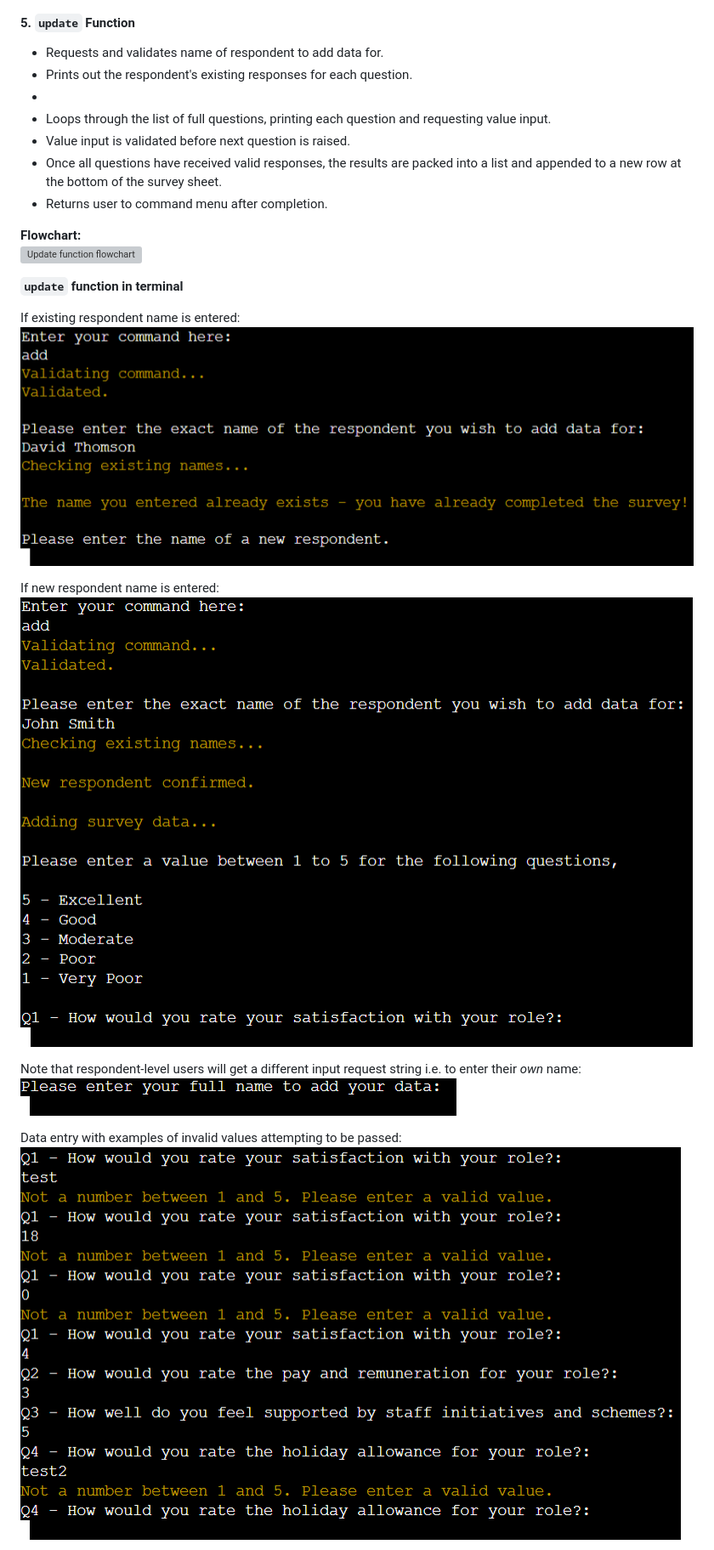
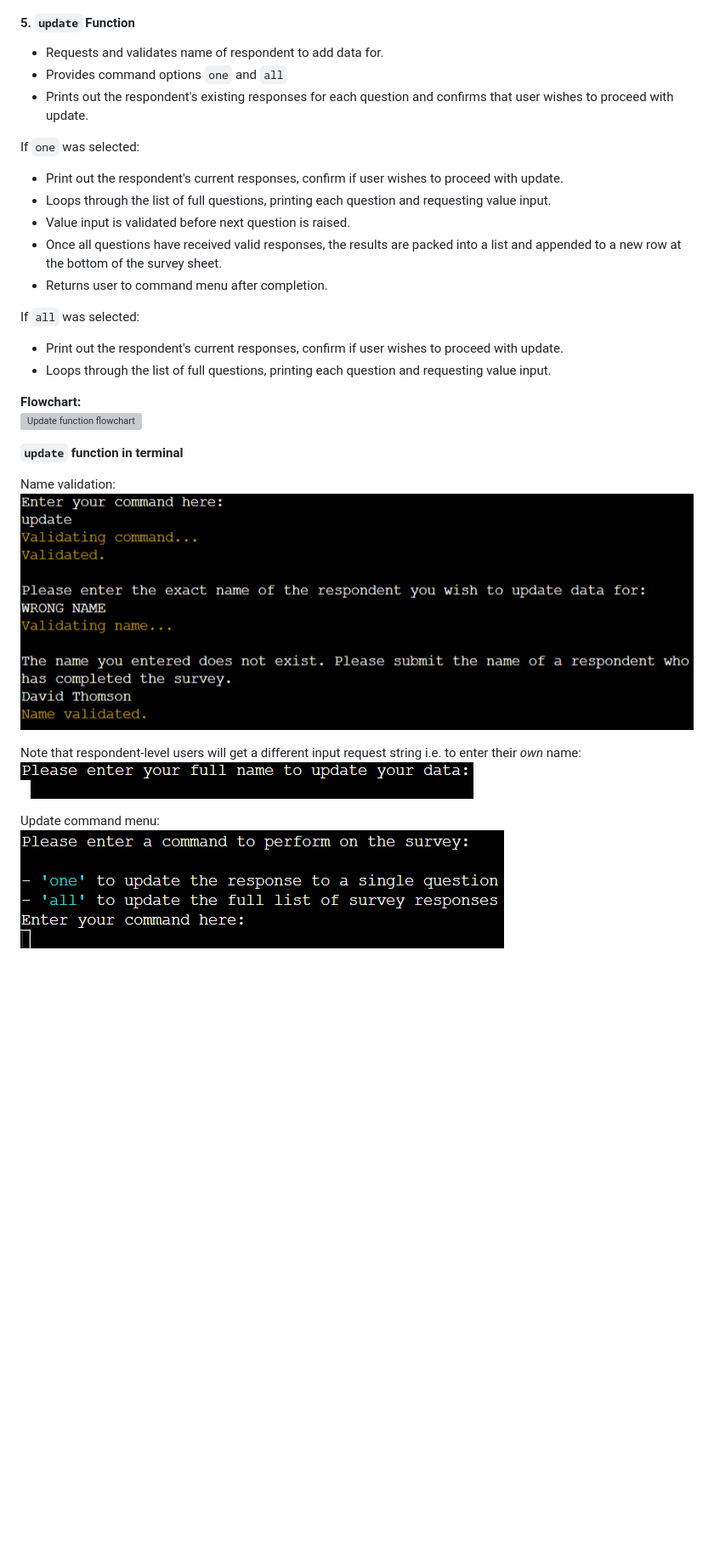
Before and after one commit to DTT2411/DTSurveyAnalytics, a Markdown page: README.md, the part around the change printed below. Shown: that part at 85% size. GitHub-like rendering; pictures changed too: assets/images/update_function_screen1.png (added), assets/images/update_function_screen2.png (added), assets/images/update_function_screen3.png (added); blank space fills up the shorter version; grey boxes are pictures that could not be loaded.

Commit message:
Add 'update' function description and images to features section in readme.

```diff
--- a/README.md
+++ b/README.md
@@ -157,27 +157,31 @@ Completed data entry with system confirmation that responses have been added to
 
 #### 5. `update` Function
 - Requests and validates name of respondent to add data for.
-- Prints out the respondent's existing responses for each question.
--
+- Provides command options `one` and `all`
+- Prints out the respondent's existing responses for each question and confirms that user wishes to proceed with update.<br>
+
+If `one` was selected:
+- Print out the respondent's current responses, confirm if user wishes to proceed with update.
 - Loops through the list of full questions, printing each question and requesting value input.
 - Value input is validated before next question is raised.
 - Once all questions have received valid responses, the results are packed into a list and appended to a new row at the bottom of the survey sheet.
 - Returns user to command menu after completion.
+
+If `all` was selected:
+- Print out the respondent's current responses, confirm if user wishes to proceed with update.
+- Loops through the list of full questions, printing each question and requesting value input.
 
 **Flowchart:**<br>
 ![Update function flowchart](assets/images/update_function_flowchart.png)
 
 **`update` function in terminal**
 
-If existing respondent name is entered:<br>
-![Add terminal screenshot #4](assets/images/add_function_screen4.png)
-
-If new respondent name is entered:<br>
-![Add terminal screenshot #1](assets/images/add_function_screen1.png)
+Name validation:<br>
+![Update terminal screenshot #1](assets/images/update_function_screen1.png)
 
 Note that respondent-level users will get a different input request string i.e. to enter their *own* name:<br>
-![Add terminal screenshot #5](assets/images/add_function_screen5.png)
+![Update terminal screenshot #2](assets/images/update_function_screen2.png)
 
-Data entry with examples of invalid values attempting to be passed:<br>
-![Add terminal screenshot #2](assets/images/add_function_screen2.png)
+Update command menu:<br>
+![Update terminal screenshot #3](assets/images/update_function_screen3.png)
 
```
Also changed, not shown: other parts of README.md (+6 -2 lines), assets/images/update_function_screen4.png (added), assets/images/update_function_screen5.png (added), assets/images/update_function_screen6.png (added).
